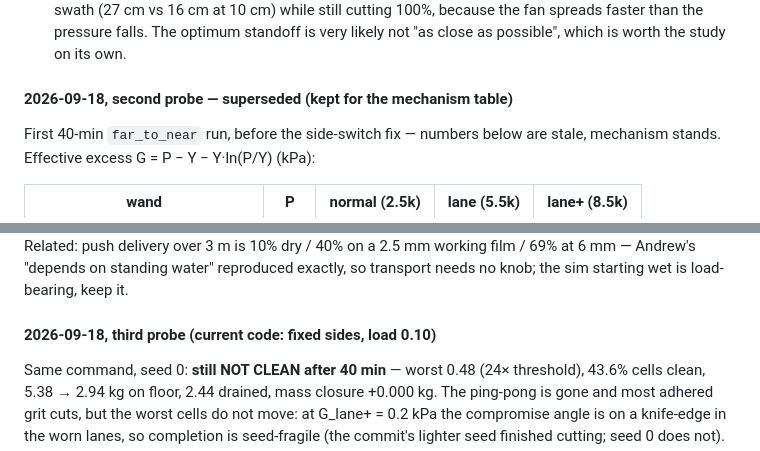
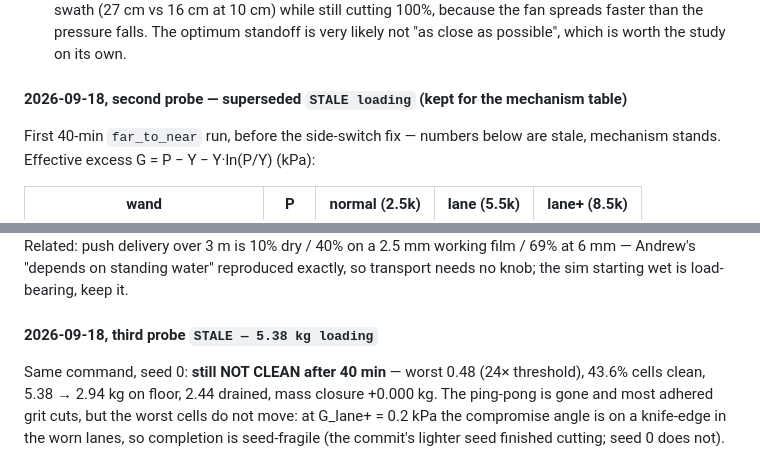
Before and after one commit to andrewimpellitteri/floor-cleaner-agent, a Markdown page: WORKBOARD.md, 2 parts joined by grey strips. GitHub-like rendering.

```diff
--- a/WORKBOARD.md
+++ b/WORKBOARD.md
@@ -138,7 +189,7 @@ What this actually means:
    optimum standoff is very likely not "as close as possible", which is worth
    the study on its own.
 
-#### 2026-09-18, second probe — superseded (kept for the mechanism table)
+#### 2026-09-18, second probe — superseded `STALE loading` (kept for the mechanism table)
 First 40-min `far_to_near` run, before the side-switch fix — numbers below
 are stale, mechanism stands. Effective excess G = P − Y − Y·ln(P/Y) (kPa):
 
@@ -160,7 +211,7 @@ Related: push delivery over 3 m is 10% dry / 40% on a 2.5 mm working film /
 69% at 6 mm — Andrew's "depends on standing water" reproduced exactly, so
 transport needs no knob; the sim starting wet is load-bearing, keep it.
 
-#### 2026-09-18, third probe (current code: fixed sides, load 0.10)
+#### 2026-09-18, third probe `STALE — 5.38 kg loading`
 Same command, seed 0: **still NOT CLEAN after 40 min** — worst 0.48 (24×
 threshold), 43.6% cells clean, 5.38 → 2.94 kg on floor, 2.44 drained, mass
 closure +0.000 kg. The ping-pong is gone and most adhered grit cuts, but the
```
Also changed, not shown: other parts of WORKBOARD.md (+56 -5 lines), ORIENTATION.md (+37 -8 lines).
